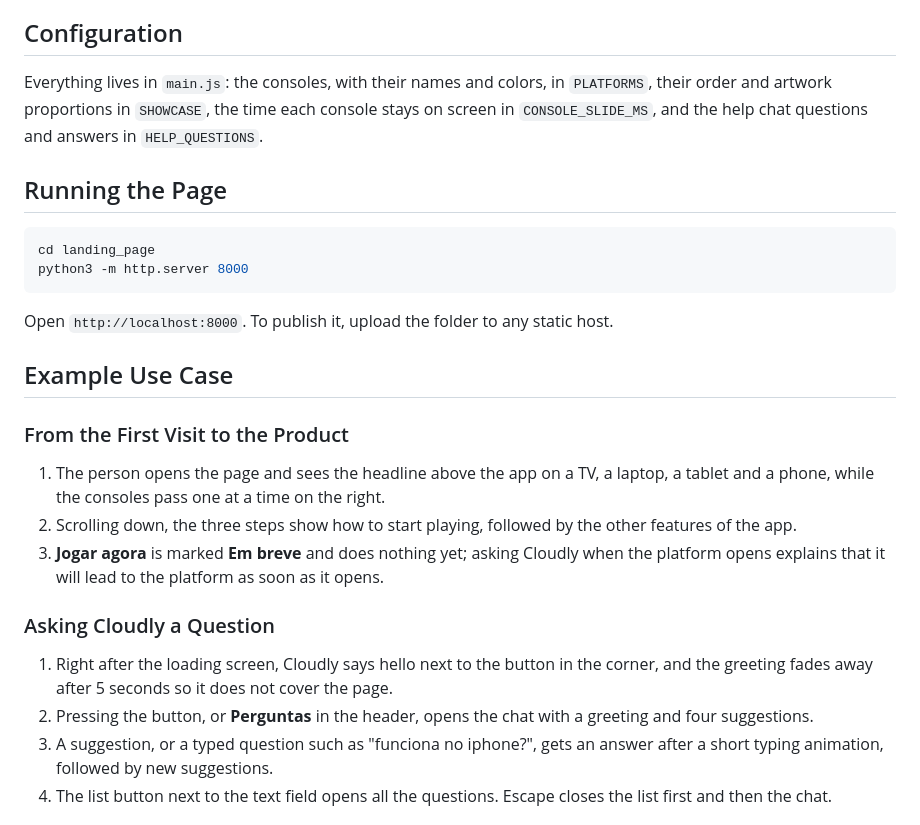
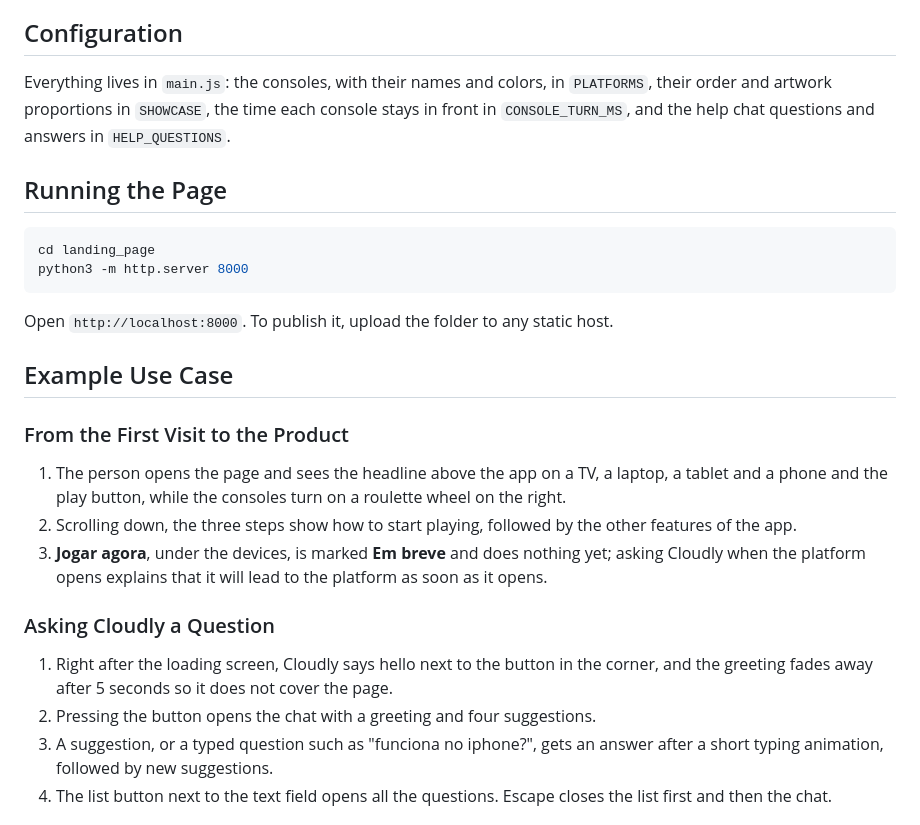
Before and after one commit to id0ubl3g/cloudly-game-landing-page, a Markdown page: README.md, the part around one of its changes. Rendered like a GitHub page.

```diff
--- a/README.md
+++ b/README.md
@@ -117,7 +118,7 @@ To run Cloudly Game Landing, any static file server is enough, such as Python 3
 
 ## Configuration
 
-Everything lives in `main.js`: the consoles, with their names and colors, in `PLATFORMS`, their order and artwork proportions in `SHOWCASE`, the time each console stays on screen in `CONSOLE_SLIDE_MS`, and the help chat questions and answers in `HELP_QUESTIONS`.
+Everything lives in `main.js`: the consoles, with their names and colors, in `PLATFORMS`, their order and artwork proportions in `SHOWCASE`, the time each console stays in front in `CONSOLE_TURN_MS`, and the help chat questions and answers in `HELP_QUESTIONS`.
 
 ## Running the Page
 
@@ -132,14 +133,14 @@ Open `http://localhost:8000`. To publish it, upload the folder to any static hos
 
 ### From the First Visit to the Product
 
-1. The person opens the page and sees the headline above the app on a TV, a laptop, a tablet and a phone, while the consoles pass one at a time on the right.
+1. The person opens the page and sees the headline above the app on a TV, a laptop, a tablet and a phone and the play button, while the consoles turn on a roulette wheel on the right.
 2. Scrolling down, the three steps show how to start playing, followed by the other features of the app.
-3. **Jogar agora** is marked **Em breve** and does nothing yet; asking Cloudly when the platform opens explains that it will lead to the platform as soon as it opens.
+3. **Jogar agora**, under the devices, is marked **Em breve** and does nothing yet; asking Cloudly when the platform opens explains that it will lead to the platform as soon as it opens.
 
 ### Asking Cloudly a Question
 
 1. Right after the loading screen, Cloudly says hello next to the button in the corner, and the greeting fades away after 5 seconds so it does not cover the page.
-2. Pressing the button, or **Perguntas** in the header, opens the chat with a greeting and four suggestions.
+2. Pressing the button opens the chat with a greeting and four suggestions.
 3. A suggestion, or a typed question such as "funciona no iphone?", gets an answer after a short typing animation, followed by new suggestions.
 4. The list button next to the text field opens all the questions. Escape closes the list first and then the chat.
 
```
Also changed, not shown: other parts of README.md (+10 -9 lines), .github/home.png.
